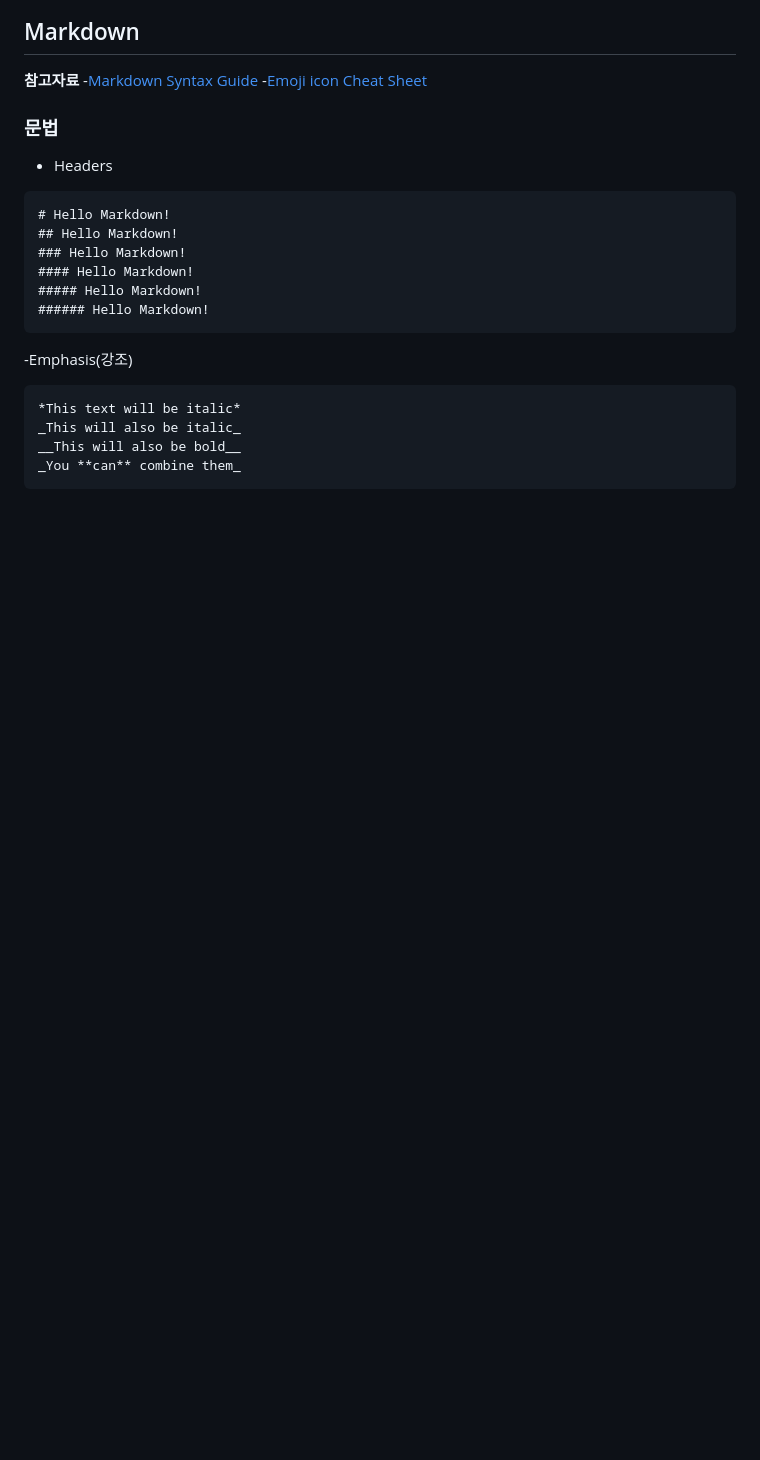
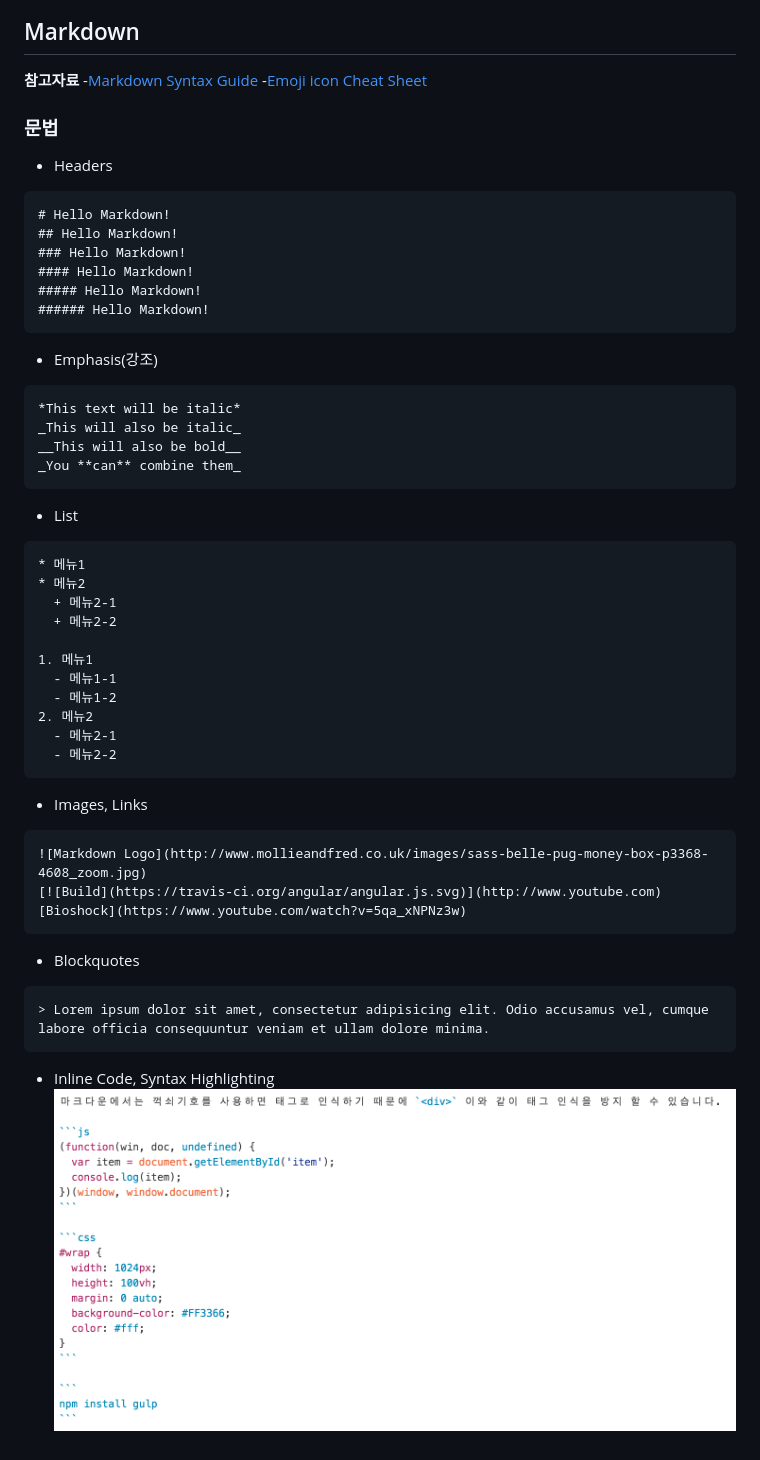
Before and after one commit to selynwoo/Front-End, a Markdown page: day01_2016-01-17/README.md, the part around the change. Rendered like a GitHub page; pictures changed too: Resources/images/markdown-highlighting.png (added); blank space fills up the shorter version.

````diff
--- a/day01_2016-01-17/README.md
+++ b/day01_2016-01-17/README.md
@@ -94,10 +94,40 @@ Git을 이용하여 사용자에게 GUI(Graphic User System)을 제공하는 오
 ###### Hello Markdown!
 ```
 
--Emphasis(강조)
+- Emphasis(강조)
 ```md
 *This text will be italic*
 _This will also be italic_
 __This will also be bold__
 _You **can** combine them_
 ```
+
+- List
+```md
+* 메뉴1
+* 메뉴2
+  + 메뉴2-1
+  + 메뉴2-2
+
+1. 메뉴1
+  - 메뉴1-1
+  - 메뉴1-2
+2. 메뉴2
+  - 메뉴2-1
+  - 메뉴2-2
+```
+
+- Images, Links
+```md
+![Markdown Logo](http://www.mollieandfred.co.uk/images/sass-belle-pug-money-box-p3368-4608_zoom.jpg)
+[![Build](https://travis-ci.org/angular/angular.js.svg)](http://www.youtube.com)
+[Bioshock](https://www.youtube.com/watch?v=5qa_xNPNz3w)
+```
+
+- Blockquotes
+```md
+> Lorem ipsum dolor sit amet, consectetur adipisicing elit. Odio accusamus vel, cumque labore officia consequuntur veniam et ullam dolore minima.
+```
+
+- Inline Code, Syntax Highlighting
+![Code Highlighting](../Resources/images/markdown-highlighting.png)
````
